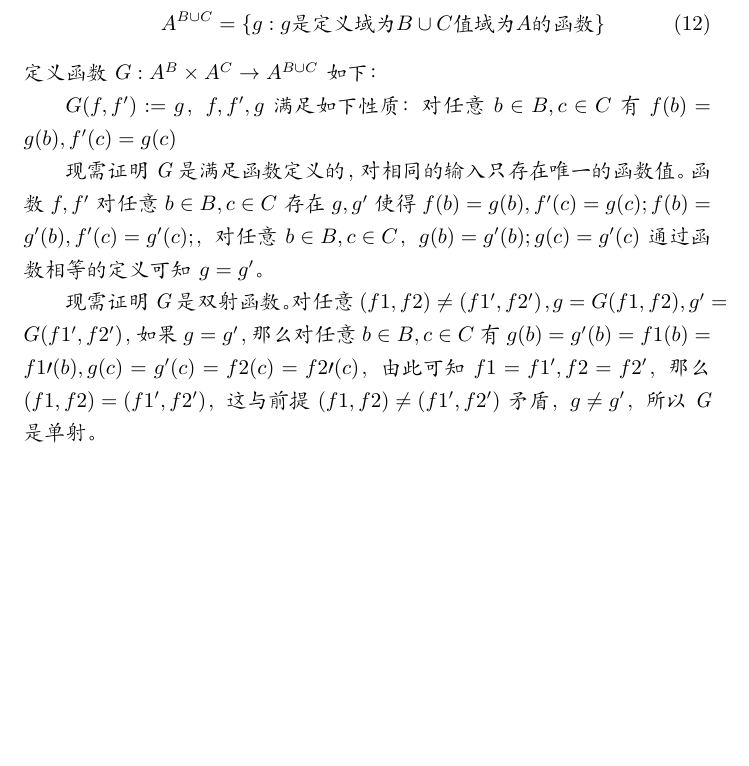
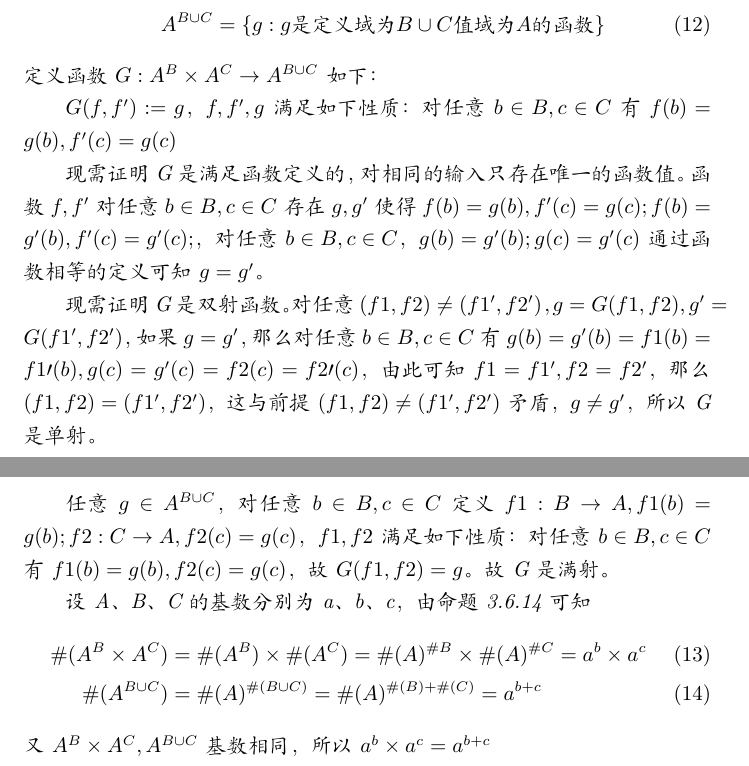
Before and after one commit to zvbb/tao-analysis-exercise, a LaTeX document (chapter/3chapter/3-6.tex): part of page 7 of 7 before the commit and two parts of pages 7 and 8 of 8 after it, the two joined at a grey line, cut so that both start at the same text, the shorter picture padded with empty space. Compiled offline with XeLaTeX.

Commit message:
3-6.tex sequel

```diff
--- a/chapter/3chapter/3-6.tex
+++ b/chapter/3chapter/3-6.tex
@@ -352,7 +352,17 @@
     由此可知$f1=f1^\prime,f2=f2^\prime$，那么$(f1,f2) = (f1^\prime,f2^\prime)$，
     这与前提$(f1,f2) \neq (f1^\prime,f2^\prime)$矛盾，$g \neq g^\prime$，所以G是单射。
 
+    任意$g \in A^{B \cup C}$，
+    对任意$b \in B, c \in C$定义$f1:B \rightarrow A, f1(b)=g(b); f2: C \rightarrow A, f2(c)=g(c)$，
+    $f1,f2$满足如下性质：对任意$b \in B, c \in C$有$f1(b)=g(b),f2(c)=g(c)$，
+    故$G(f1,f2)=g$。故G是满射。
 
+    设A、B、C的基数分别为a、b、c，由命题3.6.14可知
+    \begin{align}
+      \#(A^B \times A^C) &= \#(A^B) \times \#(A^C) = \#(A)^{\#B} \times \#(A)^{\#C} = a^b \times a^c \\
+      \#(A^{B \cup C}) &= \#(A)^{\#(B \cup C)} = \#(A)^{\#(B) + \#(C)} = a^{b+c}
+    \end{align}
+    又$A^B \times A^C,A^{B \cup C}$基数相同，所以$a^b \times a^c = a^{b+c}$
 
 \end{zproof}
 \end{document}
```
Also changed, not shown: chapter/3chapter/3-6.pdf.
